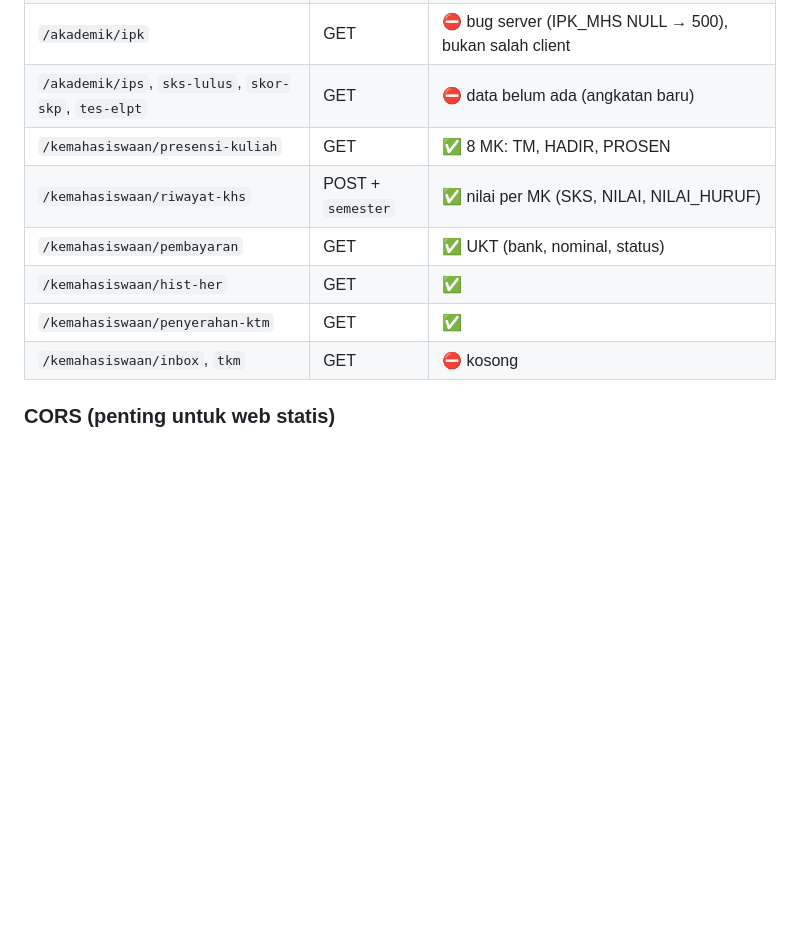
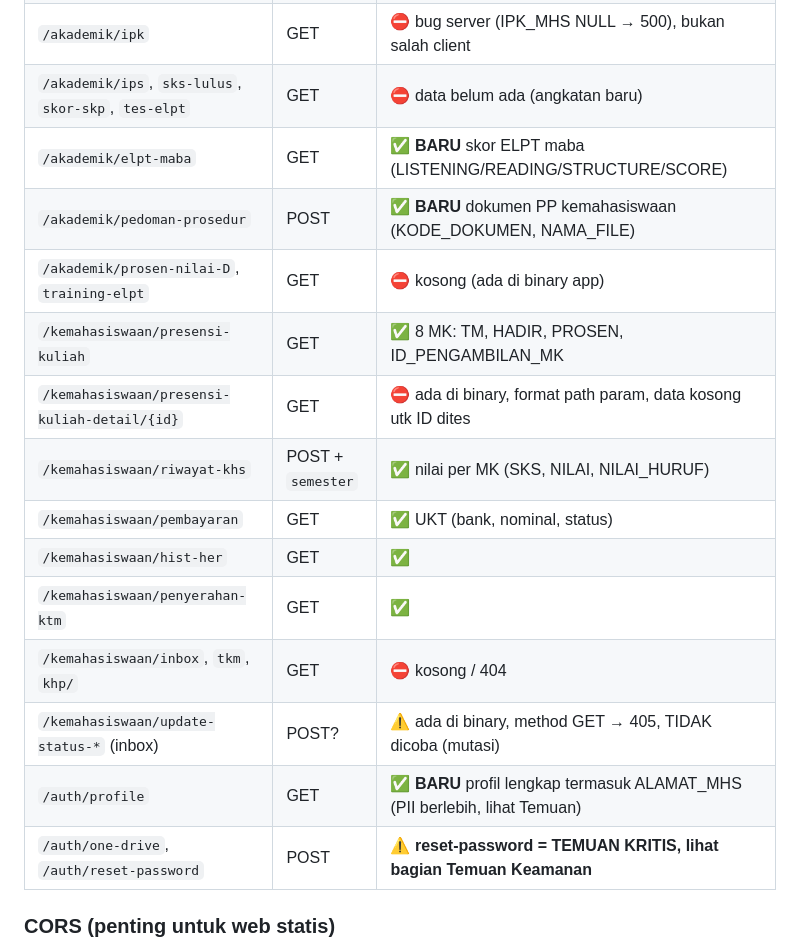
Before and after one commit to algojogacor/kmpskita, a Markdown page: CATATAN-LENGKAP.md, the part around one of its changes. Drawn GitHub-style; blank space fills up the shorter version.

```diff
--- a/CATATAN-LENGKAP.md
+++ b/CATATAN-LENGKAP.md
@@ -70,12 +70,19 @@ Body (form): email=<email kampus>  password=<password PLAINTEXT>
 | `/akademik/peserta-mata-kuliah` | GET | ✅ 10 MK |
 | `/akademik/ipk` | GET | ⛔ bug server (IPK_MHS NULL → 500), bukan salah client |
 | `/akademik/ips`, `sks-lulus`, `skor-skp`, `tes-elpt` | GET | ⛔ data belum ada (angkatan baru) |
-| `/kemahasiswaan/presensi-kuliah` | GET | ✅ 8 MK: TM, HADIR, PROSEN |
+| `/akademik/elpt-maba` | GET | ✅ **BARU** skor ELPT maba (LISTENING/READING/STRUCTURE/SCORE) |
+| `/akademik/pedoman-prosedur` | POST | ✅ **BARU** dokumen PP kemahasiswaan (KODE_DOKUMEN, NAMA_FILE) |
+| `/akademik/prosen-nilai-D`, `training-elpt` | GET | ⛔ kosong (ada di binary app) |
+| `/kemahasiswaan/presensi-kuliah` | GET | ✅ 8 MK: TM, HADIR, PROSEN, ID_PENGAMBILAN_MK |
+| `/kemahasiswaan/presensi-kuliah-detail/{id}` | GET | ⛔ ada di binary, format path param, data kosong utk ID dites |
 | `/kemahasiswaan/riwayat-khs` | POST + `semester` | ✅ nilai per MK (SKS, NILAI, NILAI_HURUF) |
 | `/kemahasiswaan/pembayaran` | GET | ✅ UKT (bank, nominal, status) |
 | `/kemahasiswaan/hist-her` | GET | ✅ |
 | `/kemahasiswaan/penyerahan-ktm` | GET | ✅ |
-| `/kemahasiswaan/inbox`, `tkm` | GET | ⛔ kosong |
+| `/kemahasiswaan/inbox`, `tkm`, `khp/` | GET | ⛔ kosong / 404 |
+| `/kemahasiswaan/update-status-*` (inbox) | POST? | ⚠️ ada di binary, method GET → 405, TIDAK dicoba (mutasi) |
+| `/auth/profile` | GET | ✅ **BARU** profil lengkap termasuk ALAMAT_MHS (PII berlebih, lihat Temuan) |
+| `/auth/one-drive`, `/auth/reset-password` | POST | ⚠️ **reset-password = TEMUAN KRITIS, lihat bagian Temuan Keamanan** |
 
 ### CORS (penting untuk web statis)
 - API **meng-echo origin mana pun** (`Access-Control-Allow-Origin: <origin>`) +
```
Also changed, not shown: other parts of CATATAN-LENGKAP.md (+41 -0 lines).
